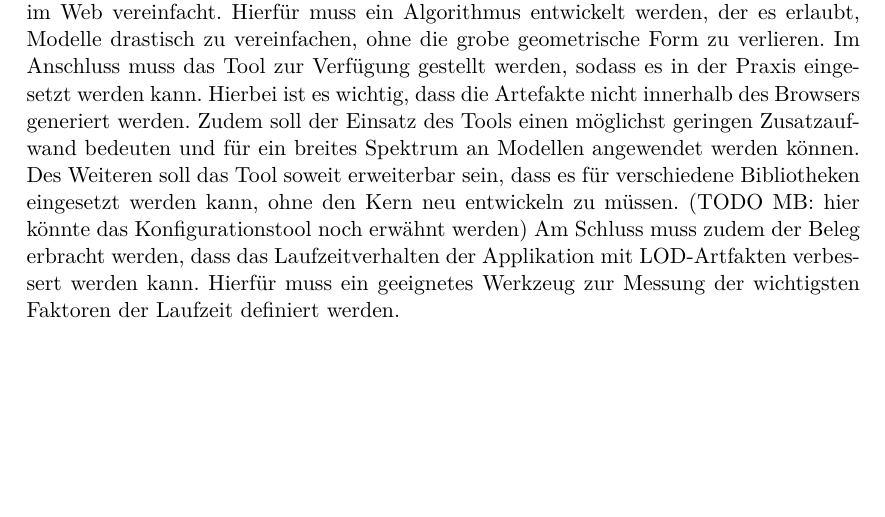
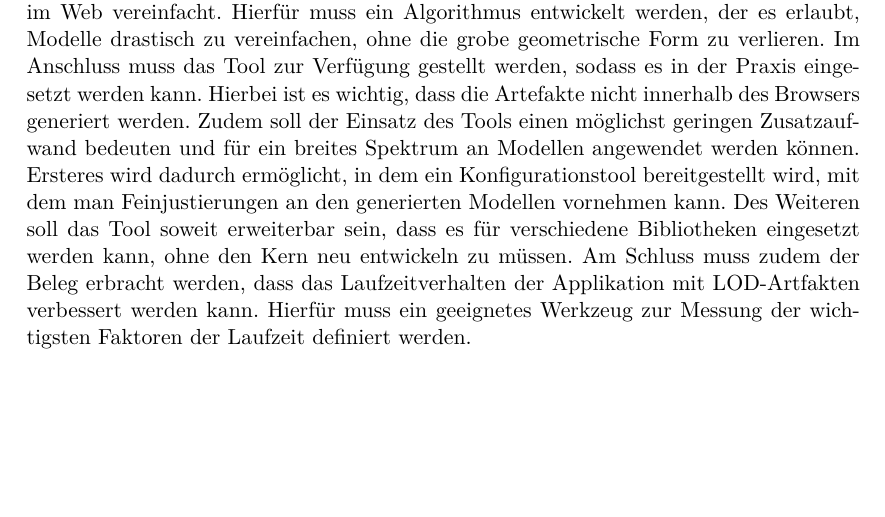
Before and after one commit to kreativwebdesign/lode, a LaTeX document (documentation/report/doc.tex, which reads documentation/report/parts/einleitung.tex): part of page 11 of 52, cut so that both start at the same text. Compiled offline with pdfLaTeX; a missing bibliography style is replaced by a similar one.

Commit message:
Mention konfigurationstool in einleitung

```diff
--- a/documentation/report/parts/einleitung.tex
+++ b/documentation/report/parts/einleitung.tex
@@ -83,4 +83,4 @@ So dauert das Optimieren eines komplexen Modells wie zum Beispiel bei \e{Babylon
 Des Weiteren sind die Systeme nicht kompatibel mit anderen Bibliotheken. So kann die automatische LOD-Lösung von \e{Babylon.js} nicht in \e{Three.js} verwendet werden, obwohl die Problemstellung dieselbe ist.
 
 \section{Zielsetzung}
-Das Ziel der Arbeit ist es, ein Tool zu entwickeln, das den Umgang mit LOD-Artefakten im Web vereinfacht. Hierfür muss ein Algorithmus entwickelt werden, der es erlaubt, Modelle drastisch zu vereinfachen, ohne die grobe geometrische Form zu verlieren. Im Anschluss muss das Tool zur Verfügung gestellt werden, sodass es in der Praxis eingesetzt werden kann. Hierbei ist es wichtig, dass die Artefakte nicht innerhalb des Browsers generiert werden. Zudem soll der Einsatz des Tools einen möglichst geringen Zusatzaufwand bedeuten und für ein breites Spektrum an Modellen angewendet werden können. Des Weiteren soll das Tool soweit erweiterbar sein, dass es für verschiedene Bibliotheken eingesetzt werden kann, ohne den Kern neu entwickeln zu müssen. (TODO MB: hier könnte das Konfigurationstool noch erwähnt werden) Am Schluss muss zudem der Beleg erbracht werden, dass das Laufzeitverhalten der Applikation mit LOD-Artfakten verbessert werden kann. Hierfür muss ein geeignetes Werkzeug zur Messung der wichtigsten Faktoren der Laufzeit definiert werden.
+Das Ziel der Arbeit ist es, ein Tool zu entwickeln, das den Umgang mit LOD-Artefakten im Web vereinfacht. Hierfür muss ein Algorithmus entwickelt werden, der es erlaubt, Modelle drastisch zu vereinfachen, ohne die grobe geometrische Form zu verlieren. Im Anschluss muss das Tool zur Verfügung gestellt werden, sodass es in der Praxis eingesetzt werden kann. Hierbei ist es wichtig, dass die Artefakte nicht innerhalb des Browsers generiert werden. Zudem soll der Einsatz des Tools einen möglichst geringen Zusatzaufwand bedeuten und für ein breites Spektrum an Modellen angewendet werden können. Ersteres wird dadurch ermöglicht, in dem ein Konfigurationstool bereitgestellt wird, mit dem man Feinjustierungen an den generierten Modellen vornehmen kann. Des Weiteren soll das Tool soweit erweiterbar sein, dass es für verschiedene Bibliotheken eingesetzt werden kann, ohne den Kern neu entwickeln zu müssen. Am Schluss muss zudem der Beleg erbracht werden, dass das Laufzeitverhalten der Applikation mit LOD-Artfakten verbessert werden kann. Hierfür muss ein geeignetes Werkzeug zur Messung der wichtigsten Faktoren der Laufzeit definiert werden.
```
